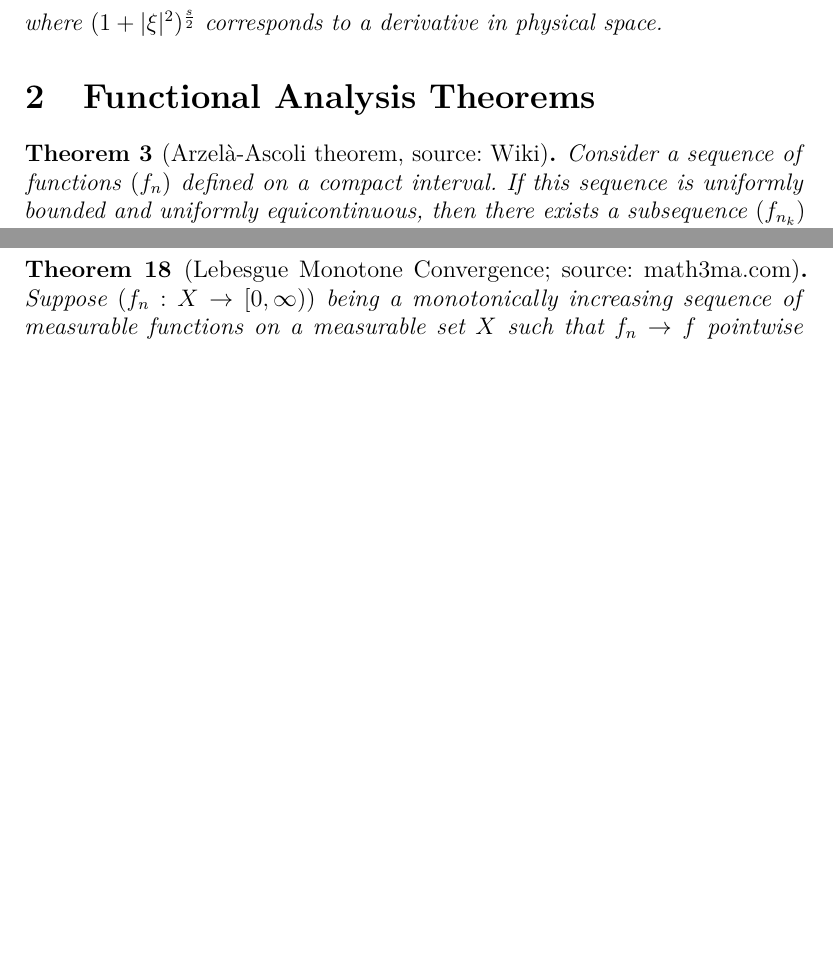
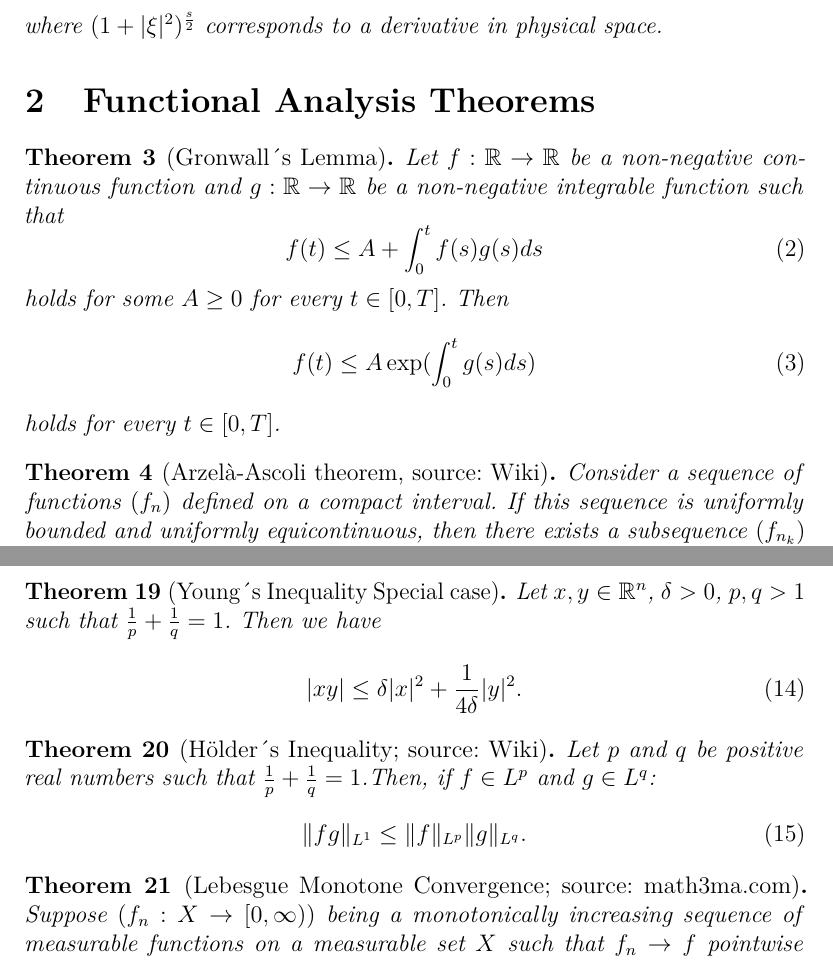
Before and after one commit to supifabi/Non-linear-Wave-Equations, a LaTeX document (Document formulae/NLW formulae.tex): two parts of pages 2 and 4 of 5 before the commit and two parts of pages 2 and 5 of 5 after it, joined at a grey line, cut so that both start at the same text, the shorter picture padded with empty space. Compiled offline with pdfLaTeX.

Commit message:
Gronwall, Hölder, Young special

```diff
--- a/Document formulae/NLW formulae.tex
+++ b/Document formulae/NLW formulae.tex
@@ -53,6 +53,18 @@ where $(1+\lvert\xi\rvert^2)^{\frac{s}{2}}$ corresponds to a derivative in physi
 \end{definition}
 
 \section{Functional Analysis Theorems}
+
+\begin{thm}[Gronwall´s Lemma]
+Let $f:\mathbb{R}\rightarrow\mathbb{R}$ be a non-negative continuous function and $g:\mathbb{R}\rightarrow\mathbb{R}$ be a  non-negative integrable function such that
+\begin{equation}
+f(t)\leq A+\int_0^tf(s)g(s)ds
+\end{equation}
+holds for some $A\geq 0$ for every $t\in[0,T]$. Then
+\begin{equation}
+f(t)\leq A\exp(\int_0^t g(s) ds)
+\end{equation}
+holds for every $t\in[0,T]$.
+\end{thm}
 
 \begin{thm}[Arzelà-Ascoli theorem, source: Wiki]
 Consider a sequence of functions $(f_n)$ defined on a compact interval. If this sequence is uniformly bounded and uniformly equicontinuous, then there exists a subsequence $(f_{n_k})$ that converges uniformly.
@@ -171,3 +184,16 @@ ab=\frac{a^p}{p}+\frac{b^q}{q}.
+\end{thm}
+
+\begin{thm}[Young´s Inequality Special case]
+Let $x,y\in \Rn$, $\delta > 0$, $p,q>1$ such that $\frac{1}{p} + \frac{1}{q} = 1$. Then we have
+\begin{equation}
+\vert xy\vert \leq \delta \vert x \vert^2 + \frac{1}{4\delta}\vert y \vert^2.
+\end{equation}
+\end{thm}
+
+\begin{thm} [Hölder´s Inequality; source: Wiki]
+Let $p$ and $q$ be positive real numbers such that $\frac{1}{p} + \frac{1}{q} = 1$.Then, if $f \in L^p$ and $g\in L^q$:
+\begin{equation}
+\lVert fg \rVert_{L^1} \leq \lVert f \rVert_{L^p} \lVert g \rVert_{L^q}.
 \end{equation}
 \end{thm}
 
```
Also changed, not shown: Document formulae/NLW formulae.pdf, Document formulae/NLW formulae.tex (3 more changed lines).
